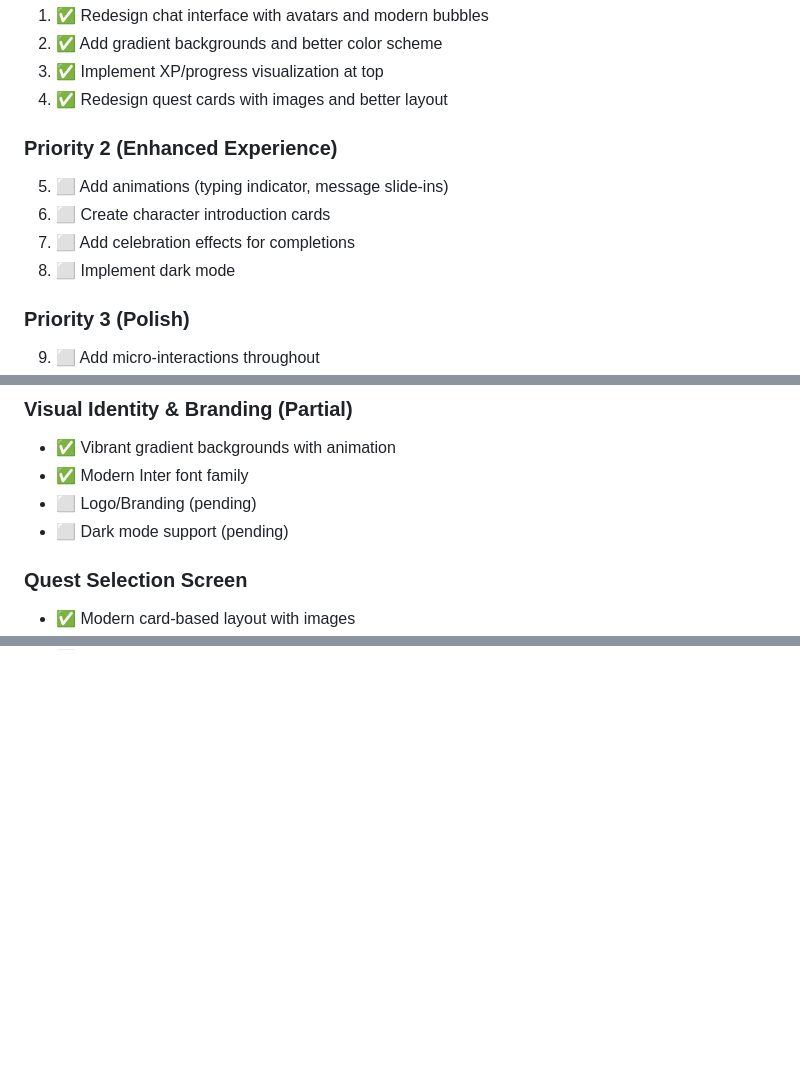
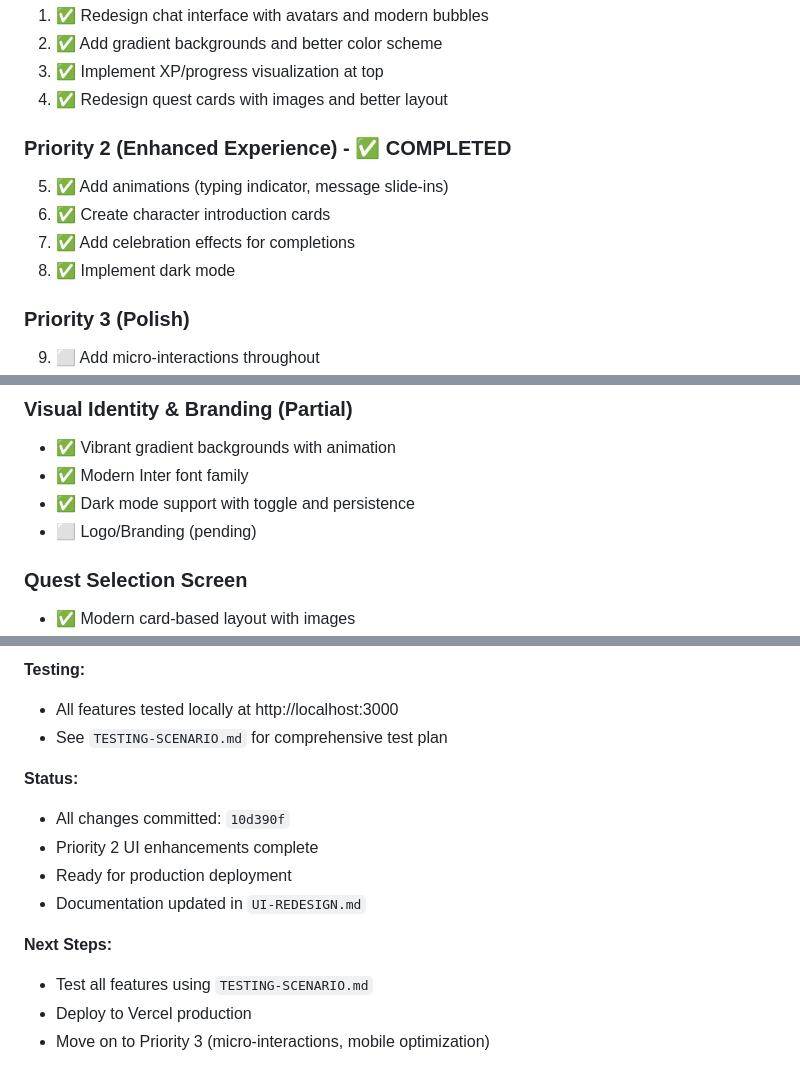
Before and after one commit to barnettrp/Language-by-Google, a Markdown page: UI-REDESIGN.md, 3 parts joined by grey strips. GitHub-like rendering; blank space fills up the shorter version.

```diff
--- a/UI-REDESIGN.md
+++ b/UI-REDESIGN.md
@@ -117,11 +117,11 @@
 3. ✅ Implement XP/progress visualization at top
 4. ✅ Redesign quest cards with images and better layout
 
-### Priority 2 (Enhanced Experience)
-5. ⬜ Add animations (typing indicator, message slide-ins)
-6. ⬜ Create character introduction cards
-7. ⬜ Add celebration effects for completions
-8. ⬜ Implement dark mode
+### Priority 2 (Enhanced Experience) - ✅ COMPLETED
+5. ✅ Add animations (typing indicator, message slide-ins)
+6. ✅ Create character introduction cards
+7. ✅ Add celebration effects for completions
+8. ✅ Implement dark mode
 
 ### Priority 3 (Polish)
 9. ⬜ Add micro-interactions throughout
@@ -470,8 +470,8 @@ Prepared app for beta tester deployment on Vercel. Fixed multiple critical produ
 ### Visual Identity & Branding (Partial)
 - ✅ Vibrant gradient backgrounds with animation
 - ✅ Modern Inter font family
+- ✅ Dark mode support with toggle and persistence
 - ⬜ Logo/Branding (pending)
-- ⬜ Dark mode support (pending)
 
 ### Quest Selection Screen
 - ✅ Modern card-based layout with images
@@ -499,0 +618,14 @@ Prepared app for beta tester deployment on Vercel. Fixed multiple critical produ
+**Testing:**
+- All features tested locally at http://localhost:3000
+- See `TESTING-SCENARIO.md` for comprehensive test plan
+
+**Status:**
+- All changes committed: `10d390f`
+- Priority 2 UI enhancements complete
+- Ready for production deployment
+- Documentation updated in `UI-REDESIGN.md`
+
+**Next Steps:**
+- Test all features using `TESTING-SCENARIO.md`
+- Deploy to Vercel production
+- Move on to Priority 3 (micro-interactions, mobile optimization)
```
Also changed, not shown: other parts of UI-REDESIGN.md (+119 -1 lines), TESTING-SCENARIO.md (added, +263 -0 lines).
